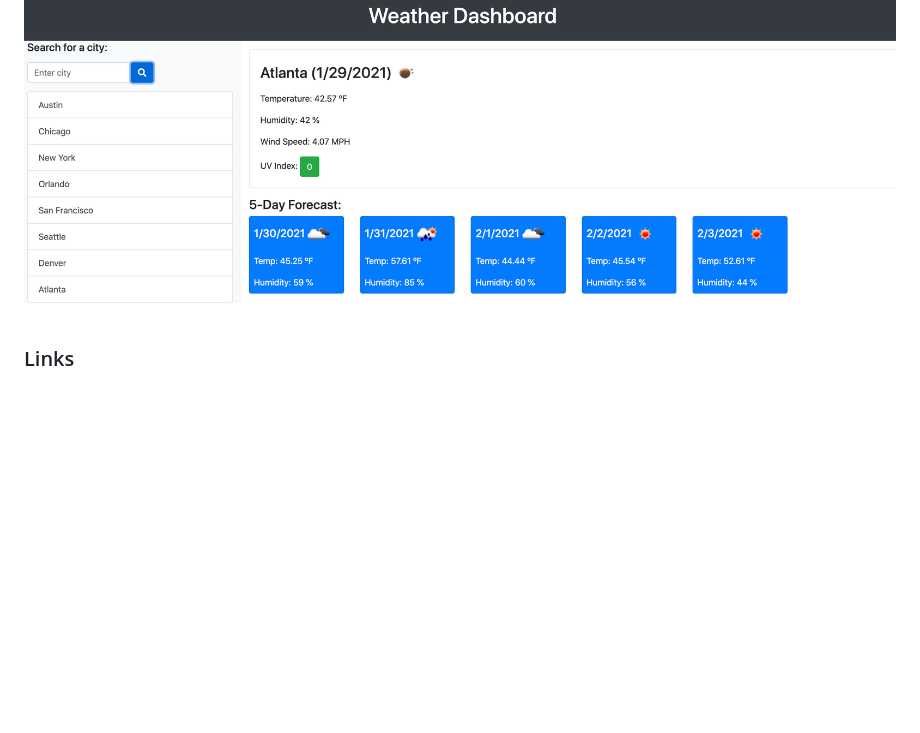
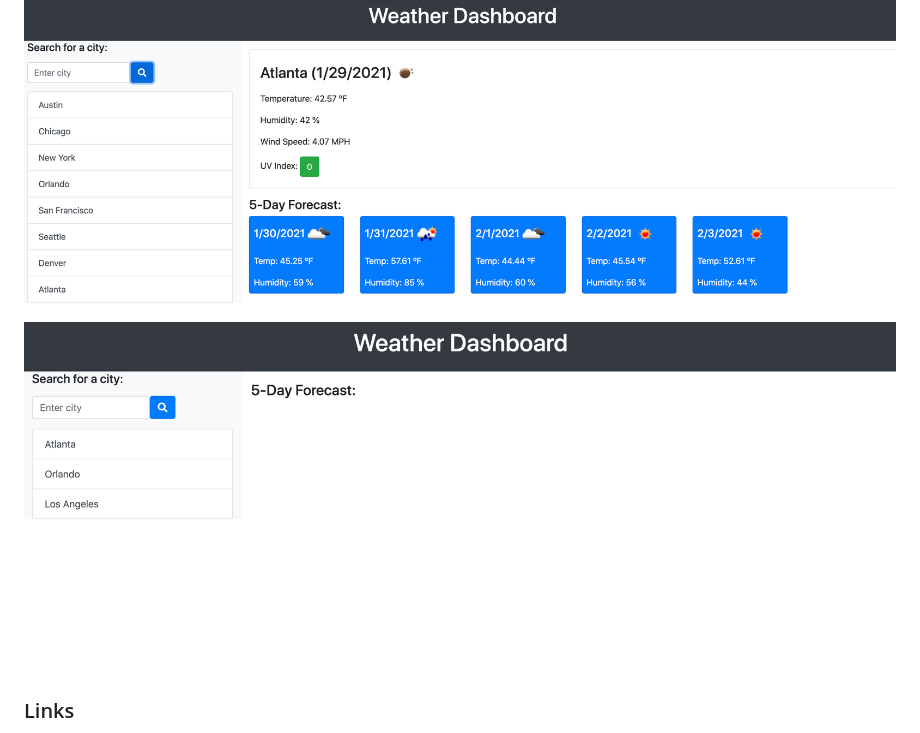
Before and after one commit to CFox2019/Weather-Dashboard, a Markdown page: README.md, the part around the change. GitHub-like rendering; pictures changed too: Assets/weather-dashboard-screenshot-2.png (added); blank space fills up the shorter version.

Commit message:
updated README with another screenshot

```diff
--- a/README.md
+++ b/README.md
@@ -13,6 +13,7 @@ To begin, type a city name in to the 'Enter city' search bar. Below, you will se
 ### Screenshot
 
 ![Weather Dashboard](Assets/weather-dashboard-screenshot.png)
+![Weather Dashboard](Assets/weather-dashboard-screenshot-2.png)
 
 ### Links
 
```
